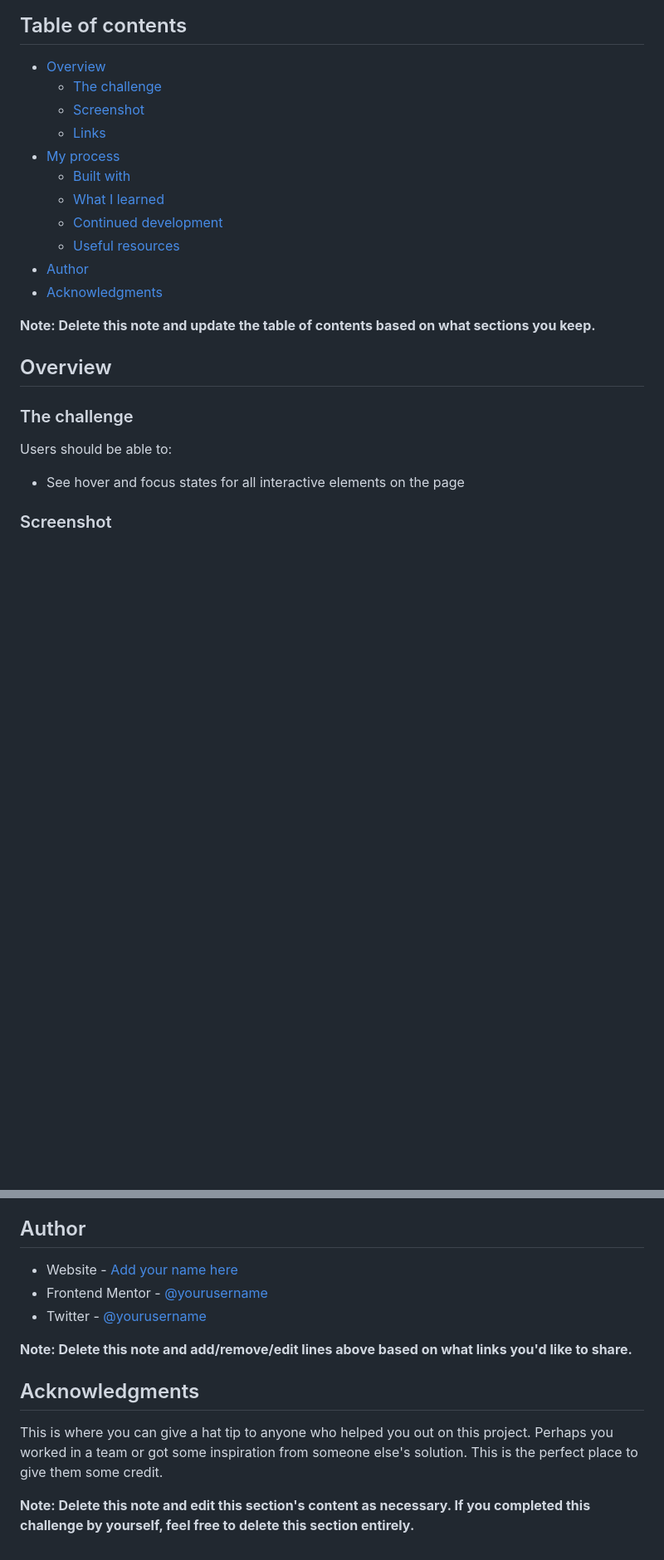
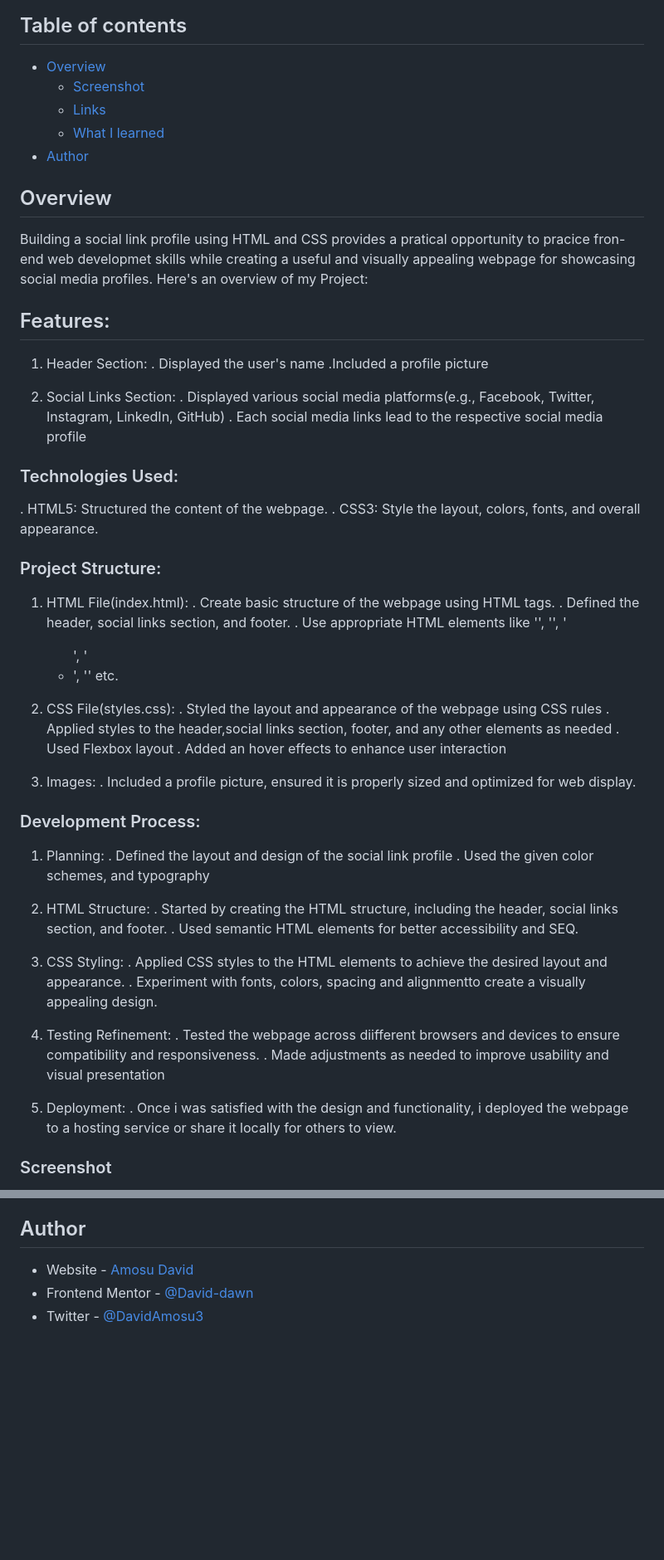
Before and after one commit to David-dawn/social-links-profile-main, a Markdown page: social-links-profile-main/social-links-profile-main/README-template.md, 2 parts joined by grey strips. Shown: that part at 83% size. GitHub-like rendering; blank space fills up the shorter version.

```diff
--- a/social-links-profile-main/social-links-profile-main/README-template.md
+++ b/social-links-profile-main/social-links-profile-main/README-template.md
@@ -5,26 +5,64 @@ This is a solution to the [Social links profile challenge on Frontend Mentor](ht
 ## Table of contents
 
 - [Overview](#overview)
-  - [The challenge](#the-challenge)
   - [Screenshot](#screenshot)
   - [Links](#links)
-- [My process](#my-process)
-  - [Built with](#built-with)
   - [What I learned](#what-i-learned)
-  - [Continued development](#continued-development)
-  - [Useful resources](#useful-resources)
 - [Author](#author)
-- [Acknowledgments](#acknowledgments)
 
-**Note: Delete this note and update the table of contents based on what sections you keep.**
+
 
 ## Overview
+Building a social link profile using HTML and CSS provides a pratical opportunity to pracice fron-end web developmet skills while creating a useful and visually appealing webpage for showcasing social media profiles.
+Here's an overview of my Project:
+## Features:
+1. Header Section:
+. Displayed the user's name
+.Included a profile picture
 
-### The challenge
+2. Social Links Section:
+. Displayed various social media platforms(e.g., Facebook, Twitter, Instagram, LinkedIn, GitHub)
+. Each social media links lead to the respective social media profile
 
-Users should be able to:
+### Technologies Used:
+. HTML5: Structured the content of the webpage.
+. CSS3: Style the layout, colors, fonts, and overall appearance.
 
-- See hover and focus states for all interactive elements on the page
+### Project Structure:
+1. HTML File(index.html):
+. Create basic structure of the webpage using HTML tags.
+. Defined the header, social links section, and footer.
+. Use appropriate HTML elements like '<header>', '<nav>', '<ul>', '<li>', '<a>' etc.
+
+2. CSS File(styles.css):
+. Styled the layout and appearance of the webpage using CSS rules
+. Applied styles to the header,social links section, footer, and any other elements as needed
+. Used Flexbox layout
+. Added an hover effects to enhance user interaction
+
+3. Images:
+. Included a profile picture, ensured it is properly sized and optimized for web display.
+
+### Development Process:
+1. Planning:
+. Defined the layout and design of the social link profile
+. Used the given color schemes, and typography
+
+2. HTML Structure:
+. Started by creating the HTML structure, including the header, social links section, and footer.
+. Used semantic HTML elements for better accessibility and SEQ.
+
+3. CSS Styling:
+. Applied CSS styles to the HTML elements to achieve the desired layout and appearance.
+. Experiment with fonts, colors, spacing and alignmentto create a visually appealing design.
+
+4. Testing Refinement:
+. Tested the webpage across diifferent browsers and devices to ensure compatibility and responsiveness.
+. Made adjustments as needed to improve usability and visual presentation
+
+5. Deployment:
+. Once i was satisfied with the design and functionality, i deployed the webpage to a hosting service or share it locally for others to view.
+
 
 ### Screenshot
 
@@ -97,14 +98,5 @@ Use this section to outline areas that you want to continue focusing on in futur
 
 ## Author
-
-- Website - [Add your name here](https://www.your-site.com)
-- Frontend Mentor - [@yourusername](https://www.frontendmentor.io/profile/yourusername)
-- Twitter - [@yourusername](https://www.twitter.com/yourusername)
-
-**Note: Delete this note and add/remove/edit lines above based on what links you'd like to share.**
-
-## Acknowledgments
-
-This is where you can give a hat tip to anyone who helped you out on this project. Perhaps you worked in a team or got some inspiration from someone else's solution. This is the perfect place to give them some credit.
-
-**Note: Delete this note and edit this section's content as necessary. If you completed this challenge by yourself, feel free to delete this section entirely.**
+- Website - [Amosu David](https://web.facebook.com/profile.php?id=100075491629007)
+- Frontend Mentor - [@David-dawn](https://www.frontendmentor.io/profile/David-dawn)
+- Twitter - [@DavidAmosu3](https://x.com/DavidAmosu3?t=LJcwz3QLKb19vS9g9xTz_w&s=09)
```
Also changed, not shown: other parts of social-links-profile-main/social-links-profile-main/README-template.md (+10 -47 lines).
